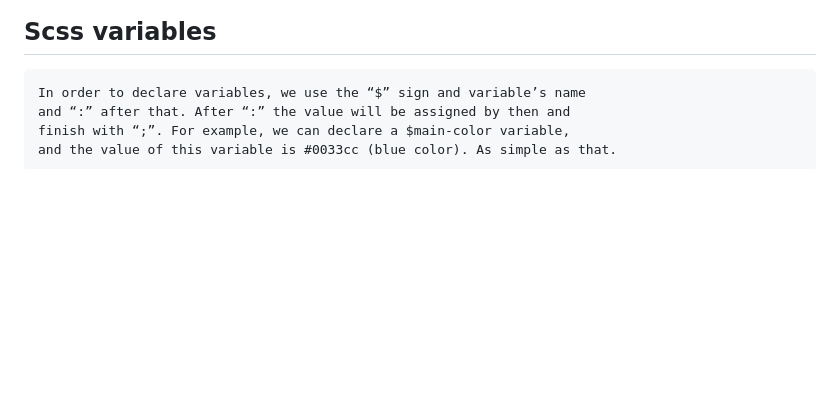
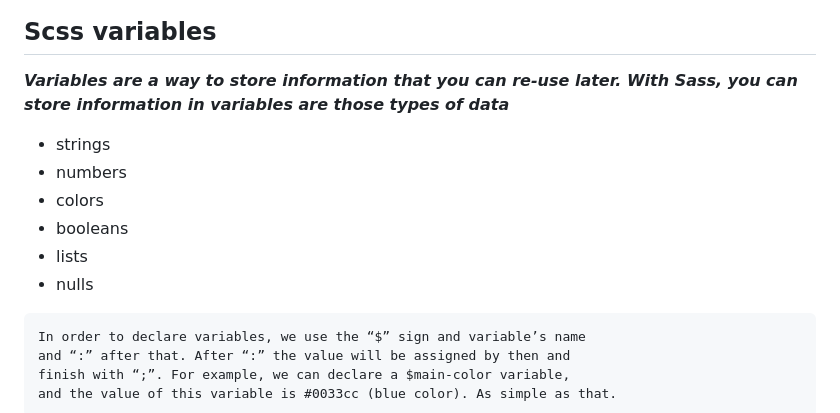
Before and after one commit to CodeWithMohaimin/get-started-with-sass, a Markdown page: README.md, the part around the change printed below. Rendered like a GitHub page; blank space fills up the shorter version.

````diff
--- a/README.md
+++ b/README.md
@@ -164,6 +164,15 @@ a:hover {
 
 ## Scss variables
 
+**_Variables are a way to store information that you can re-use later. With Sass, you can store information in variables are those types of data_**
+
+- strings
+- numbers
+- colors
+- booleans
+- lists
+- nulls
+
 ```text
 In order to declare variables, we use the “$” sign and variable’s name
 and “:” after that. After “:” the value will be assigned by then and
````
Also changed, not shown: other parts of README.md (+72 -0 lines).
